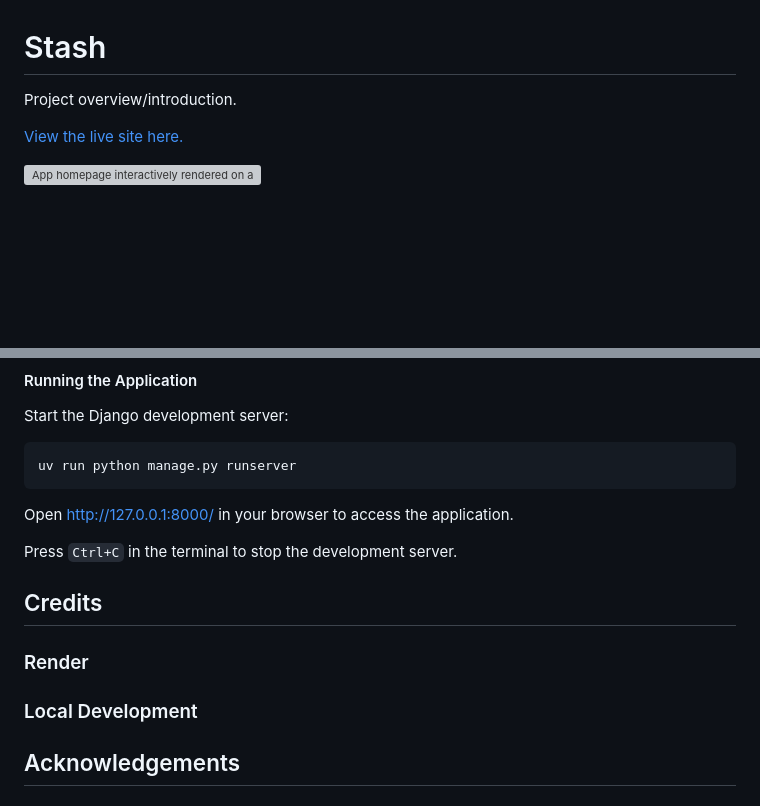
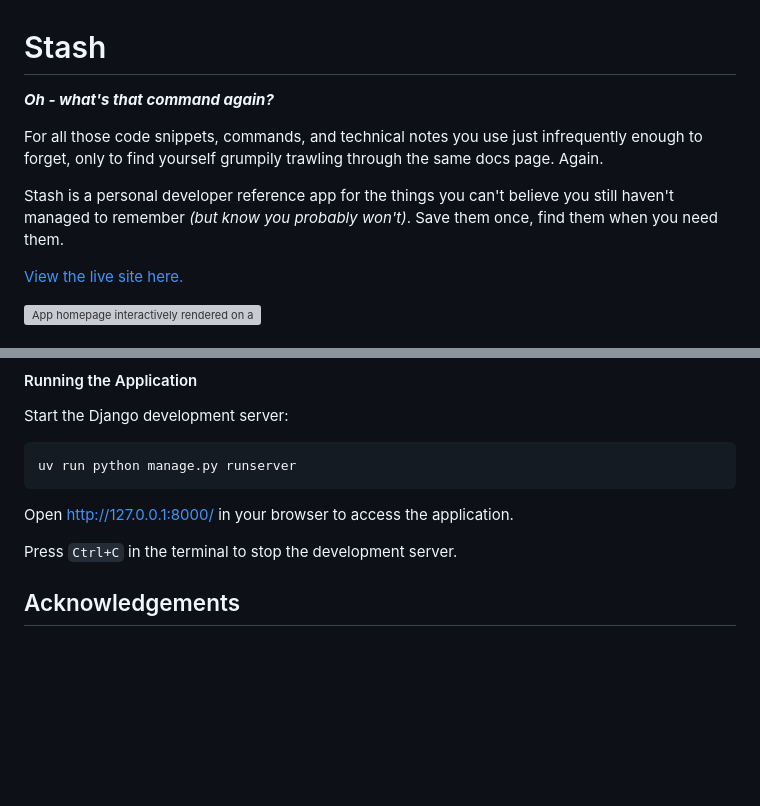
Before and after one commit to mol-thompson/stash, a Markdown page: README.md, 2 parts joined by grey strips. GitHub-like rendering; blank space fills up the shorter version; grey boxes are pictures that could not be loaded.

Commit message:
docs(intro): Provide overview

```diff
--- a/README.md
+++ b/README.md
@@ -1,6 +1,10 @@
 # Stash
 
-Project overview/introduction.
+_**Oh - what's that command again?**_
+
+For all those code snippets, commands, and technical notes you use just infrequently enough to forget, only to find yourself grumpily trawling through the same docs page. Again.
+
+Stash is a personal developer reference app for the things you can't believe you still haven't managed to remember *(but know you probably won't)*. Save them once, find them when you need them.
 
 [View the live site here.](live-link)
 
@@ -382,15 +386,6 @@ Open [http://127.0.0.1:8000/](http://127.0.0.1:8000/) in your browser to access
 
 Press `Ctrl+C` in the terminal to stop the development server.
 
-
-
-## Credits
-
-
-### Render
-
-### Local Development
-
 ## Acknowledgements
 
 ### References & Useful Resources
```
